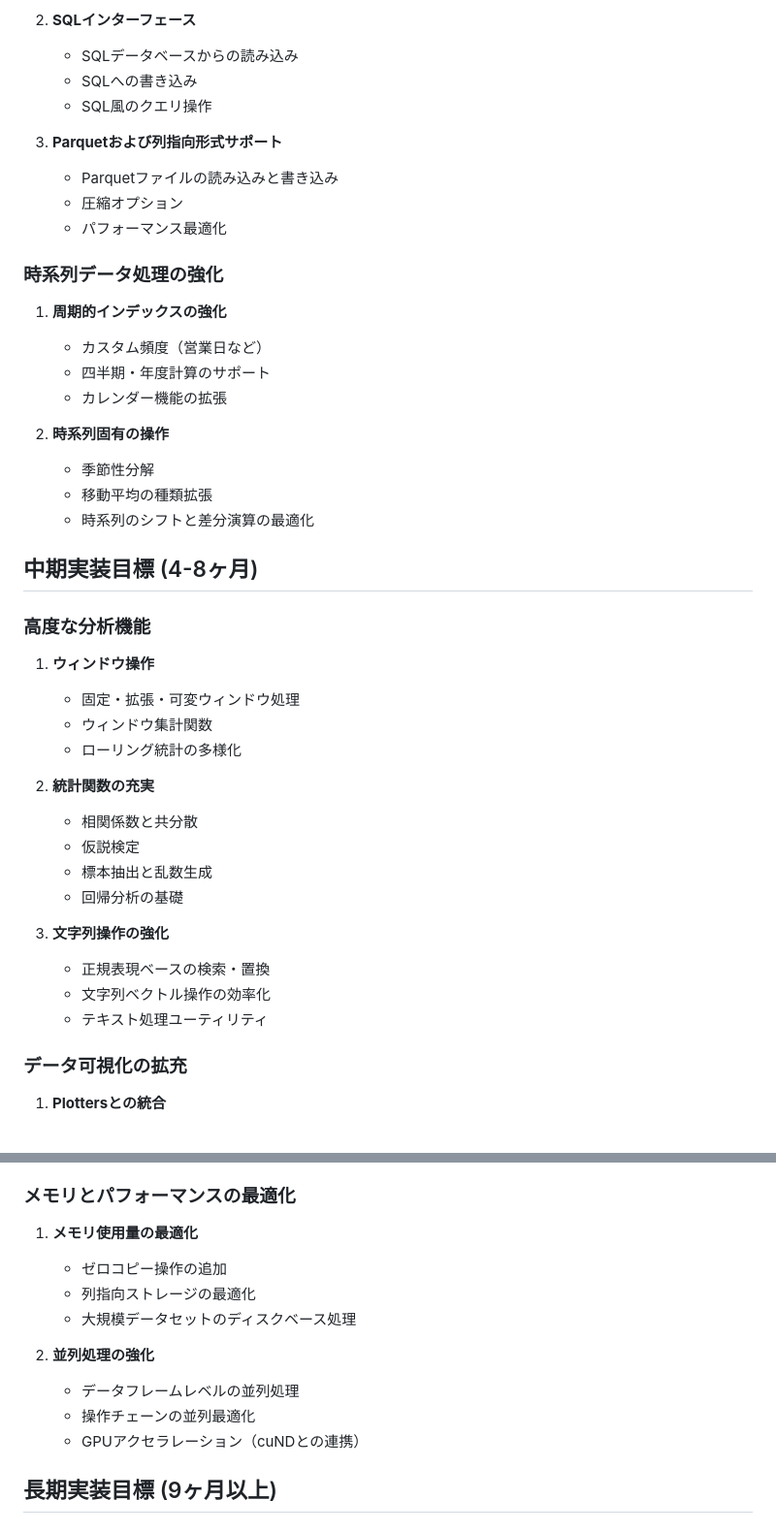
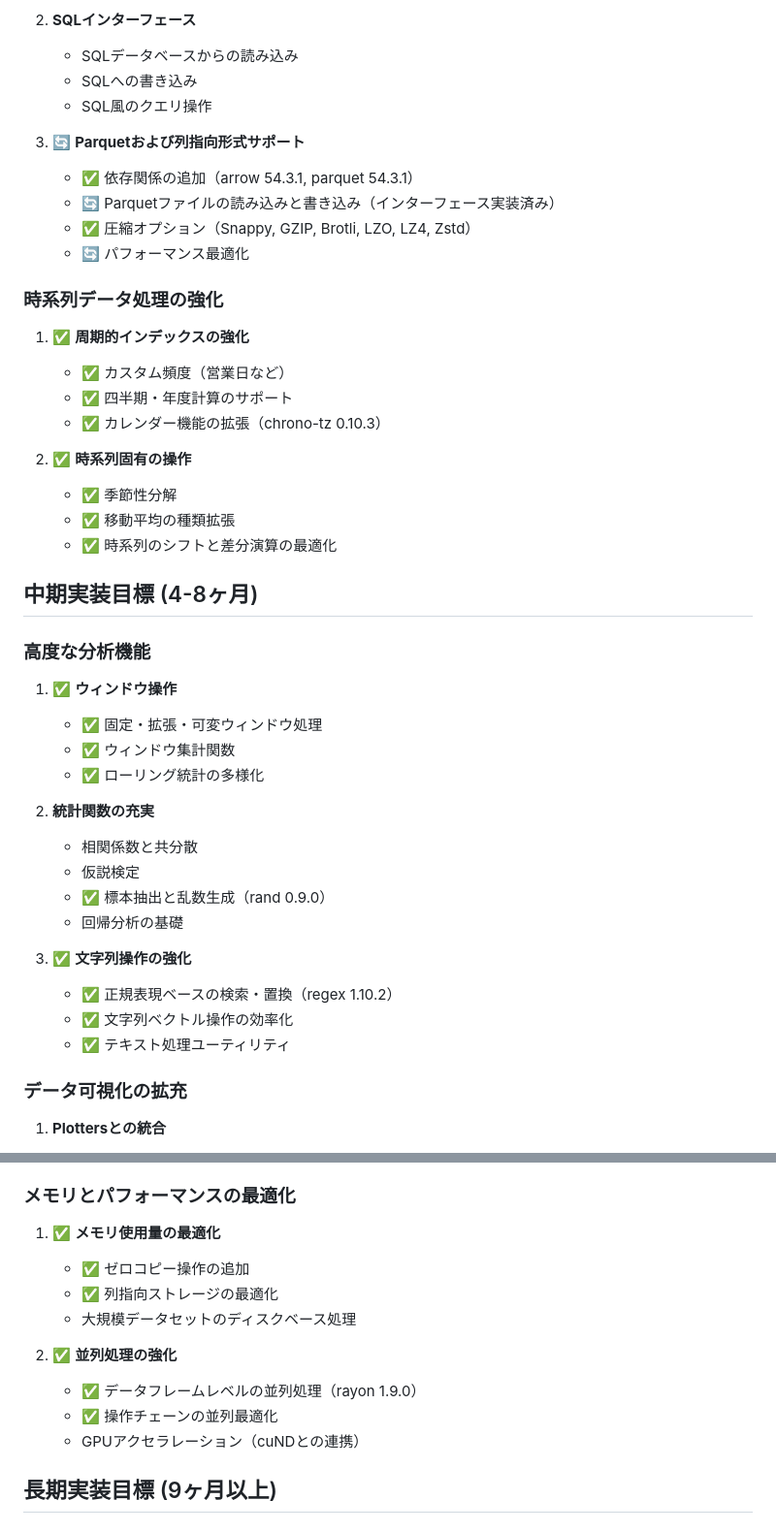
Before and after one commit to cool-japan/pandrs, a Markdown page: PANDAS_ROADMAP.md, 2 parts joined by grey strips. Shown at 97% size. GitHub-like rendering.

```diff
--- a/PANDAS_ROADMAP.md
+++ b/PANDAS_ROADMAP.md
@@ -47,42 +52,43 @@
    - SQLへの書き込み
    - SQL風のクエリ操作
 
-3. **Parquetおよび列指向形式サポート**
-   - Parquetファイルの読み込みと書き込み
-   - 圧縮オプション
-   - パフォーマンス最適化
+3. 🔄 **Parquetおよび列指向形式サポート**
+   - ✅ 依存関係の追加（arrow 54.3.1, parquet 54.3.1）
+   - 🔄 Parquetファイルの読み込みと書き込み（インターフェース実装済み）
+   - ✅ 圧縮オプション（Snappy, GZIP, Brotli, LZO, LZ4, Zstd）
+   - 🔄 パフォーマンス最適化
 
 ### 時系列データ処理の強化
 
-1. **周期的インデックスの強化**
-   - カスタム頻度（営業日など）
-   - 四半期・年度計算のサポート
-   - カレンダー機能の拡張
+1. ✅ **周期的インデックスの強化**
+   - ✅ カスタム頻度（営業日など）
+   - ✅ 四半期・年度計算のサポート
+   - ✅ カレンダー機能の拡張（chrono-tz 0.10.3）
 
-2. **時系列固有の操作**
-   - 季節性分解
-   - 移動平均の種類拡張
-   - 時系列のシフトと差分演算の最適化
+2. ✅ **時系列固有の操作**
+   - ✅ 季節性分解
+   - ✅ 移動平均の種類拡張
+   - ✅ 時系列のシフトと差分演算の最適化
 
 ## 中期実装目標 (4-8ヶ月)
 
 ### 高度な分析機能
 
-1. **ウィンドウ操作**
-   - 固定・拡張・可変ウィンドウ処理
-   - ウィンドウ集計関数
-   - ローリング統計の多様化
+1. ✅ **ウィンドウ操作**
+   - ✅ 固定・拡張・可変ウィンドウ処理
+   - ✅ ウィンドウ集計関数
+   - ✅ ローリング統計の多様化
 
 2. **統計関数の充実**
    - 相関係数と共分散
    - 仮説検定
-   - 標本抽出と乱数生成
+   - ✅ 標本抽出と乱数生成（rand 0.9.0）
    - 回帰分析の基礎
 
-3. **文字列操作の強化**
-   - 正規表現ベースの検索・置換
-   - 文字列ベクトル操作の効率化
-   - テキスト処理ユーティリティ
+3. ✅ **文字列操作の強化**
+   - ✅ 正規表現ベースの検索・置換（regex 1.10.2）
+   - ✅ 文字列ベクトル操作の効率化
+   - ✅ テキスト処理ユーティリティ
 
 ### データ可視化の拡充
 
@@ -98,14 +104,14 @@
 
 ### メモリとパフォーマンスの最適化
 
-1. **メモリ使用量の最適化**
-   - ゼロコピー操作の追加
-   - 列指向ストレージの最適化
+1. ✅ **メモリ使用量の最適化**
+   - ✅ ゼロコピー操作の追加
+   - ✅ 列指向ストレージの最適化
    - 大規模データセットのディスクベース処理
 
-2. **並列処理の強化**
-   - データフレームレベルの並列処理
-   - 操作チェーンの並列最適化
+2. ✅ **並列処理の強化**
+   - ✅ データフレームレベルの並列処理（rayon 1.9.0）
+   - ✅ 操作チェーンの並列最適化
    - GPUアクセラレーション（cuNDとの連携）
 
 ## 長期実装目標 (9ヶ月以上)
```
Also changed, not shown: other parts of PANDAS_ROADMAP.md (+39 -8 lines).
